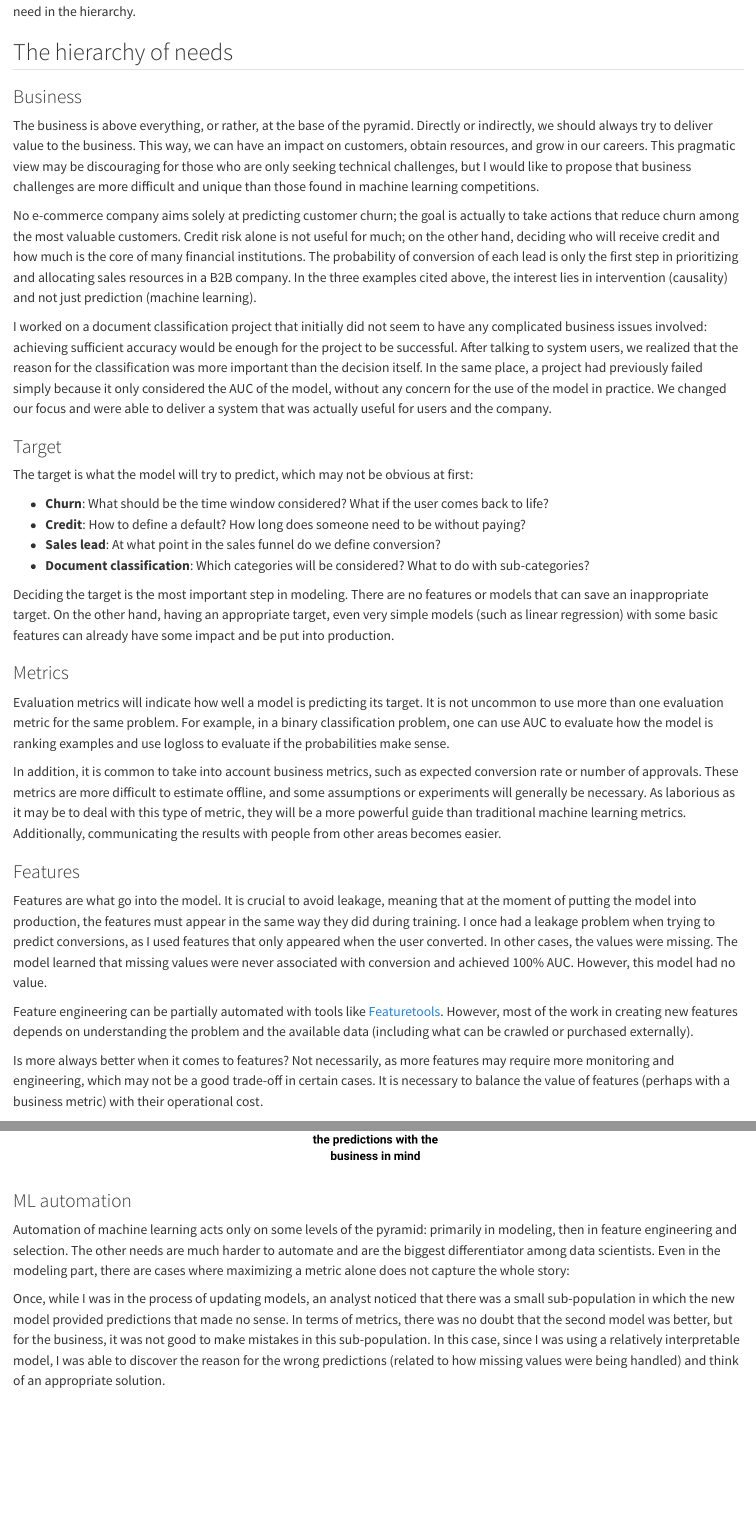
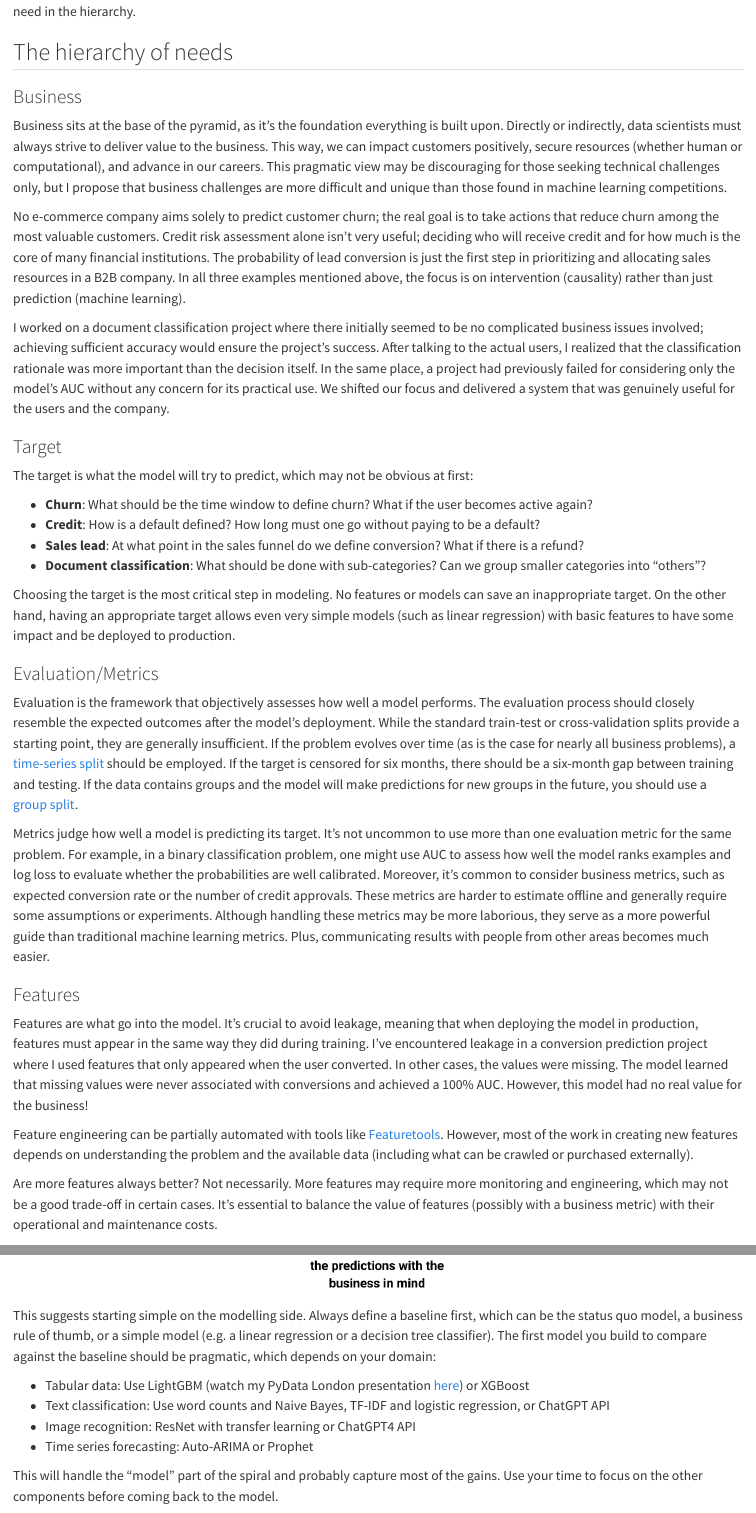
Before and after one commit to tabacof/tabacof.github.io, a Quarto document (posts/hierarchy_needs_ml/index.qmd): the page in a window 1100 px wide, from 910 px down before the commit and from 920 px down after it, so that both start at the same text, and a second part further down, joined at a grey line. Rendered offline with R 4.5, knitr and Pandoc in place of Quarto, with nearby package versions.

Commit message:
using GPT4

```diff
--- a/posts/hierarchy_needs_ml/index.qmd
+++ b/posts/hierarchy_needs_ml/index.qmd
@@ -21,36 +21,36 @@ I try to answer these and more questions at the end of this article, but first i
 
 ### Business
 
-The business is above everything, or rather, at the base of the pyramid. Directly or indirectly, we should always try to deliver value to the business. This way, we can have an impact on customers, obtain resources, and grow in our careers. This pragmatic view may be discouraging for those who are only seeking technical challenges, but I would like to propose that business challenges are more difficult and unique than those found in machine learning competitions.
+Business sits at the base of the pyramid, as it's the foundation everything is built upon. Directly or indirectly, data scientists must always strive to deliver value to the business. This way, we can impact customers positively, secure resources (whether human or computational), and advance in our careers. This pragmatic view may be discouraging for those seeking technical challenges only, but I propose that business challenges are more difficult and unique than those found in machine learning competitions.
 
-No e-commerce company aims solely at predicting customer churn; the goal is actually to take actions that reduce churn among the most valuable customers. Credit risk alone is not useful for much; on the other hand, deciding who will receive credit and how much is the core of many financial institutions. The probability of conversion of each lead is only the first step in prioritizing and allocating sales resources in a B2B company. In the three examples cited above, the interest lies in intervention (causality) and not just prediction (machine learning).
+No e-commerce company aims solely to predict customer churn; the real goal is to take actions that reduce churn among the most valuable customers. Credit risk assessment alone isn't very useful; deciding who will receive credit and for how much is the core of many financial institutions. The probability of lead conversion is just the first step in prioritizing and allocating sales resources in a B2B company. In all three examples mentioned above, the focus is on intervention (causality) rather than just prediction (machine learning).
 
-I worked on a document classification project that initially did not seem to have any complicated business issues involved: achieving sufficient accuracy would be enough for the project to be successful. After talking to system users, we realized that the reason for the classification was more important than the decision itself. In the same place, a project had previously failed simply because it only considered the AUC of the model, without any concern for the use of the model in practice. We changed our focus and were able to deliver a system that was actually useful for users and the company.
+I worked on a document classification project where there initially seemed to be no complicated business issues involved; achieving sufficient accuracy would ensure the project's success. After talking to the actual users, I realized that the classification rationale was more important than the decision itself. In the same place, a project had previously failed for considering only the model's AUC without any concern for its practical use. We shifted our focus and delivered a system that was genuinely useful for the users and the company.
 
 ### Target
 
 The target is what the model will try to predict, which may not be obvious at first:
 
- * **Churn**: What should be the time window considered? What if the user comes back to life?
- * **Credit**: How to define a default? How long does someone need to be without paying?
- * **Sales lead**: At what point in the sales funnel do we define conversion?
- * **Document classification**: Which categories will be considered? What to do with sub-categories?
+ * **Churn**: What should be the time window to define churn? What if the user becomes active again?
+ * **Credit**: How is a default defined? How long must one go without paying to be a default?
+ * **Sales lead**: At what point in the sales funnel do we define conversion? What if there is a refund?
+ * **Document classification**: What should be done with sub-categories? Can we group smaller categories into "others"?
 
-Deciding the target is the most important step in modeling. There are no features or models that can save an inappropriate target. On the other hand, having an appropriate target, even very simple models (such as linear regression) with some basic features can already have some impact and be put into production.
+Choosing the target is the most critical step in modeling. No features or models can save an inappropriate target. On the other hand, having an appropriate target allows even very simple models (such as linear regression) with basic features to have some impact and be deployed to production.
 
-### Metrics
+### Evaluation/Metrics
 
-Evaluation metrics will indicate how well a model is predicting its target. It is not uncommon to use more than one evaluation metric for the same problem. For example, in a binary classification problem, one can use AUC to evaluate how the model is ranking examples and use logloss to evaluate if the probabilities make sense.
+Evaluation is the framework that objectively assesses how well a model performs. The evaluation process should closely resemble the expected outcomes after the model's deployment. While the standard train-test or cross-validation splits provide a starting point, they are generally insufficient. If the problem evolves over time (as is the case for nearly all business problems), a [time-series split](https://scikit-learn.org/stable/modules/generated/sklearn.model_selection.TimeSeriesSplit.html) should be employed. If the target is censored for six months, there should be a six-month gap between training and testing. If the data contains groups and the model will make predictions for new groups in the future, you should use a [group split](https://scikit-learn.org/stable/modules/generated/sklearn.model_selection.GroupKFold.html).
 
-In addition, it is common to take into account business metrics, such as expected conversion rate or number of approvals. These metrics are more difficult to estimate offline, and some assumptions or experiments will generally be necessary. As laborious as it may be to deal with this type of metric, they will be a more powerful guide than traditional machine learning metrics. Additionally, communicating the results with people from other areas becomes easier.
+Metrics judge how well a model is predicting its target. It's not uncommon to use more than one evaluation metric for the same problem. For example, in a binary classification problem, one might use AUC to assess how well the model ranks examples and log loss to evaluate whether the probabilities are well calibrated. Moreover, it's common to consider business metrics, such as expected conversion rate or the number of credit approvals. These metrics are harder to estimate offline and generally require some assumptions or experiments. Although handling these metrics may be more laborious, they serve as a more powerful guide than traditional machine learning metrics. Plus, communicating results with people from other areas becomes much easier.
 
 ### Features
 
-Features are what go into the model. It is crucial to avoid leakage, meaning that at the moment of putting the model into production, the features must appear in the same way they did during training. I once had a leakage problem when trying to predict conversions, as I used features that only appeared when the user converted. In other cases, the values were missing. The model learned that missing values were never associated with conversion and achieved 100% AUC. However, this model had no value.
+Features are what go into the model. It's crucial to avoid leakage, meaning that when deploying the model in production, features must appear in the same way they did during training. I've encountered leakage in a conversion prediction project where I used features that only appeared when the user converted. In other cases, the values were missing. The model learned that missing values were never associated with conversions and achieved a 100% AUC. However, this model had no real value for the business!
 
 Feature engineering can be partially automated with tools like [Featuretools](https://www.featuretools.com/). However, most of the work in creating new features depends on understanding the problem and the available data (including what can be crawled or purchased externally).
 
-Is more always better when it comes to features? Not necessarily, as more features may require more monitoring and engineering, which may not be a good trade-off in certain cases. It is necessary to balance the value of features (perhaps with a business metric) with their operational cost.
+Are more features always better? Not necessarily. More features may require more monitoring and engineering, which may not be a good trade-off in certain cases. It's essential to balance the value of features (possibly with a business metric) with their operational and maintenance costs.
 
 ### Models
 
@@ -70,6 +70,9 @@ In practice, machine learning is not done in a linear way, starting with a busin
 
-### ML automation
+This suggests starting simple on the modelling side. Always define a baseline first, which can be the status quo model, a business rule of thumb, or a simple model (e.g. a linear regression or a decision tree classifier). The first model you build to compare against the baseline should be pragmatic, which depends on your domain:
 
-Automation of machine learning acts only on some levels of the pyramid: primarily in modeling, then in feature engineering and selection. The other needs are much harder to automate and are the biggest differentiator among data scientists. Even in the modeling part, there are cases where maximizing a metric alone does not capture the whole story:
+ * Tabular data: Use LightGBM (watch my PyData London presentation [here](https://www.youtube.com/watch?v=qGsHlvE8KZM)) or XGBoost
+ * Text classification: Use word counts and Naive Bayes, TF-IDF and logistic regression, or ChatGPT API
+ * Image recognition: ResNet with transfer learning or ChatGPT4 API
+ * Time series forecasting: Auto-ARIMA or Prophet
 
-Once, while I was in the process of updating models, an analyst noticed that there was a small sub-population in which the new model provided predictions that made no sense. In terms of metrics, there was no doubt that the second model was better, but for the business, it was not good to make mistakes in this sub-population. In this case, since I was using a relatively interpretable model, I was able to discover the reason for the wrong predictions (related to how missing values were being handled) and think of an appropriate solution.
+This will handle the "model" part of the spiral and probably capture most of the gains. Use your time to focus on the other components before coming back to the model.
```
Also changed, not shown: posts/hierarchy_needs_ml/ml_applied_spiral2.png (added), posts/hierarchy_needs_ml/ml_needs_pyramid2.png (added), posts/hierarchy_needs_ml/index.qmd (42 more changed lines).
